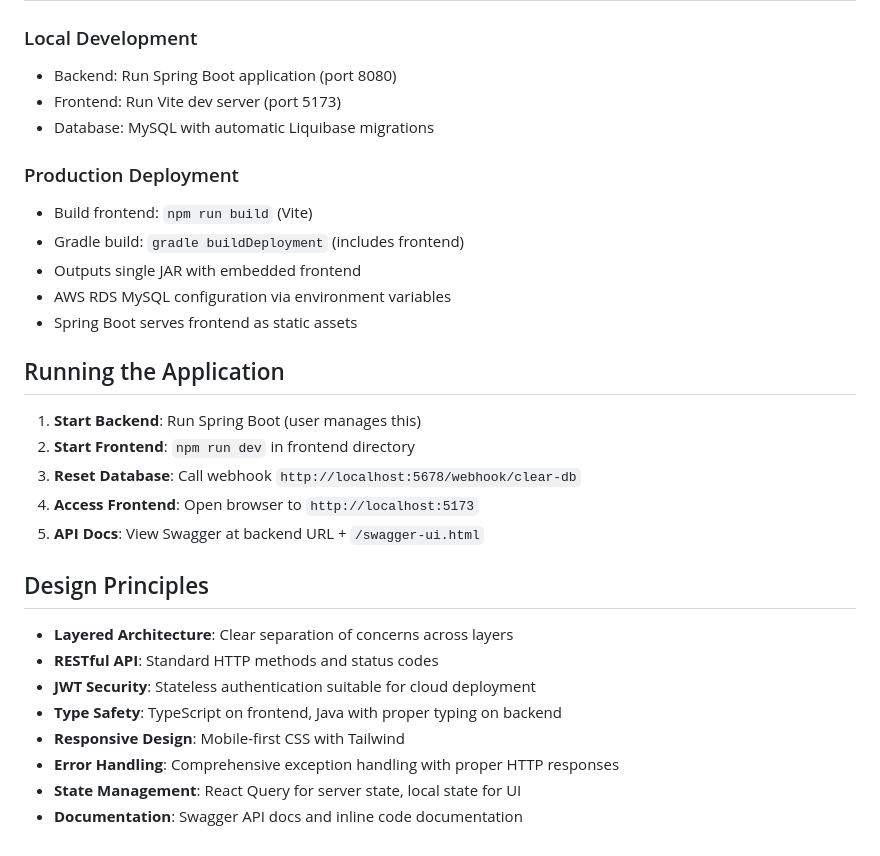
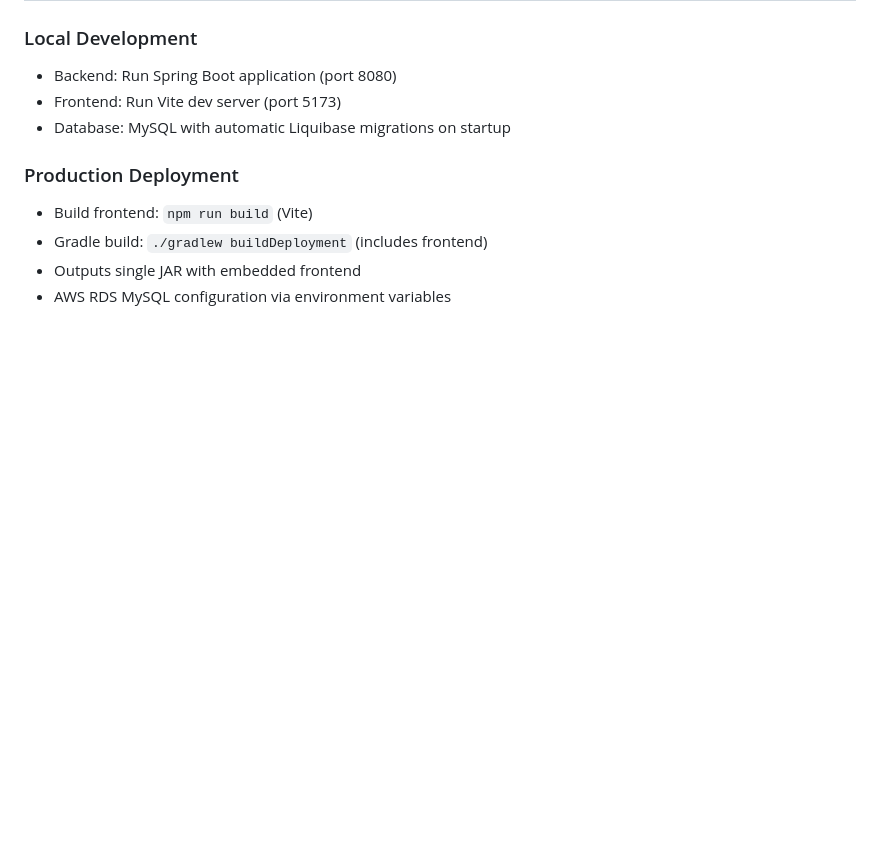
Before and after one commit to jebseibel/cancer-trials, a Markdown page: .claude/project-description.md, the part around one of its changes. Drawn GitHub-style; blank space fills up the shorter version.

```diff
--- a/.claude/project-description.md
+++ b/.claude/project-description.md
@@ -137,28 +122,10 @@ frontend/
 ### Local Development
 - Backend: Run Spring Boot application (port 8080)
 - Frontend: Run Vite dev server (port 5173)
-- Database: MySQL with automatic Liquibase migrations
+- Database: MySQL with automatic Liquibase migrations on startup
 
 ### Production Deployment
 - Build frontend: `npm run build` (Vite)
-- Gradle build: `gradle buildDeployment` (includes frontend)
+- Gradle build: `./gradlew buildDeployment` (includes frontend)
 - Outputs single JAR with embedded frontend
 - AWS RDS MySQL configuration via environment variables
-- Spring Boot serves frontend as static assets
-
-## Running the Application
-1. **Start Backend**: Run Spring Boot (user manages this)
-2. **Start Frontend**: `npm run dev` in frontend directory
-3. **Reset Database**: Call webhook `http://localhost:5678/webhook/clear-db`
-4. **Access Frontend**: Open browser to `http://localhost:5173`
-5. **API Docs**: View Swagger at backend URL + `/swagger-ui.html`
-
-## Design Principles
-- **Layered Architecture**: Clear separation of concerns across layers
-- **RESTful API**: Standard HTTP methods and status codes
-- **JWT Security**: Stateless authentication suitable for cloud deployment
-- **Type Safety**: TypeScript on frontend, Java with proper typing on backend
-- **Responsive Design**: Mobile-first CSS with Tailwind
-- **Error Handling**: Comprehensive exception handling with proper HTTP responses
-- **State Management**: React Query for server state, local state for UI
-- **Documentation**: Swagger API docs and inline code documentation
```
Also changed, not shown: other parts of .claude/project-description.md (+27 -42 lines).
